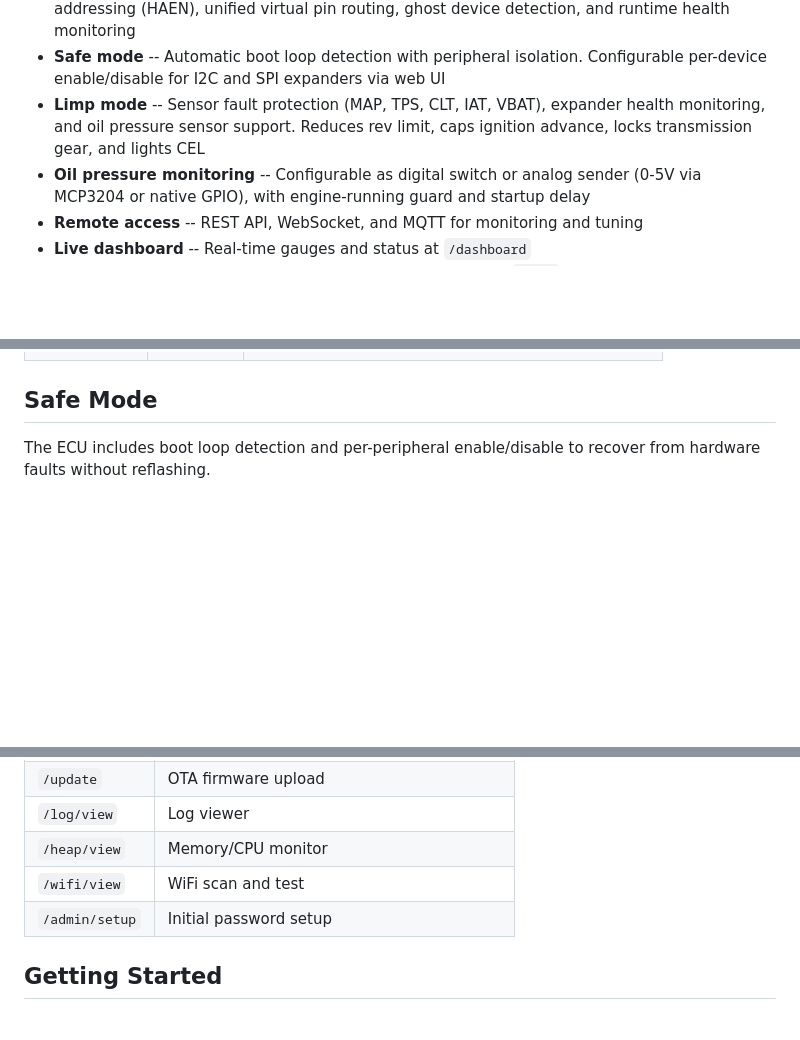
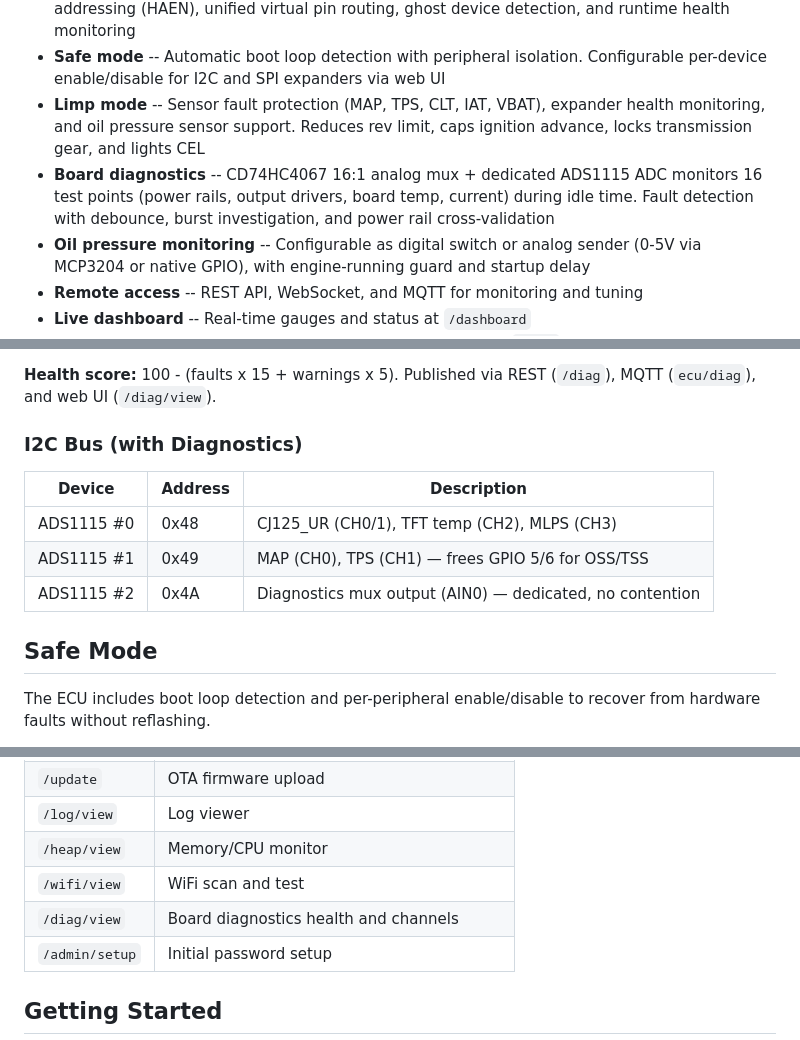
Before and after one commit to alpauna/ESP-ECU, a Markdown page: README.md, 3 parts joined by grey strips. Rendered like a GitHub page; blank space fills up the shorter version.

```diff
--- a/README.md
+++ b/README.md
@@ -15,6 +15,7 @@ ESP32-S3 Engine Control Unit for gas engines. Controls coil-over-plug ignition (
 - **I/O expansion** -- 6x SPI MCP23S17 (96 pins) on shared HSPI bus with single CS, hardware addressing (HAEN), unified virtual pin routing, ghost device detection, and runtime health monitoring
 - **Safe mode** -- Automatic boot loop detection with peripheral isolation. Configurable per-device enable/disable for I2C and SPI expanders via web UI
 - **Limp mode** -- Sensor fault protection (MAP, TPS, CLT, IAT, VBAT), expander health monitoring, and oil pressure sensor support. Reduces rev limit, caps ignition advance, locks transmission gear, and lights CEL
+- **Board diagnostics** -- CD74HC4067 16:1 analog mux + dedicated ADS1115 ADC monitors 16 test points (power rails, output drivers, board temp, current) during idle time. Fault detection with debounce, burst investigation, and power rail cross-validation
 - **Oil pressure monitoring** -- Configurable as digital switch or analog sender (0-5V via MCP3204 or native GPIO), with engine-running guard and startup delay
 - **Remote access** -- REST API, WebSocket, and MQTT for monitoring and tuning
 - **Live dashboard** -- Real-time gauges and status at `/dashboard`
@@ -386,3 +475,13 @@ With all GPIO expanders on SPI, the I2C bus (SDA=GPIO0, SCL=GPIO42) is used excl
+**Health score:** 100 - (faults x 15 + warnings x 5). Published via REST (`/diag`), MQTT (`ecu/diag`), and web UI (`/diag/view`).
+
+### I2C Bus (with Diagnostics)
+
+| Device | Address | Description |
+|--------|---------|-------------|
+| ADS1115 #0 | 0x48 | CJ125_UR (CH0/1), TFT temp (CH2), MLPS (CH3) |
+| ADS1115 #1 | 0x49 | MAP (CH0), TPS (CH1) — frees GPIO 5/6 for OSS/TSS |
+| ADS1115 #2 | 0x4A | Diagnostics mux output (AIN0) — dedicated, no contention |
+
 ## Safe Mode
 
 The ECU includes boot loop detection and per-peripheral enable/disable to recover from hardware faults without reflashing.
@@ -461,6 +560,7 @@ All pages served from SD card `/www/` directory.
 | `/log/view` | Log viewer |
 | `/heap/view` | Memory/CPU monitor |
 | `/wifi/view` | WiFi scan and test |
+| `/diag/view` | Board diagnostics health and channels |
 | `/admin/setup` | Initial password setup |
 
 ## Getting Started
```
Also changed, not shown: other parts of README.md (+88 -0 lines).
